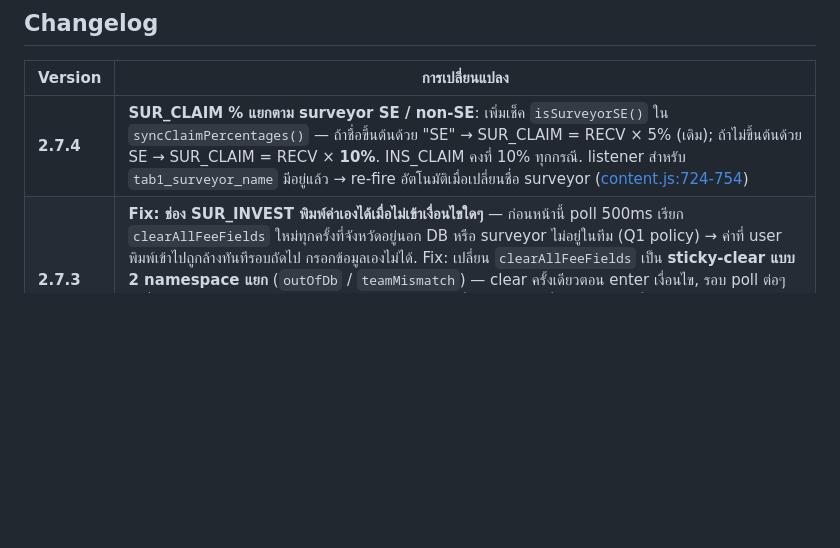
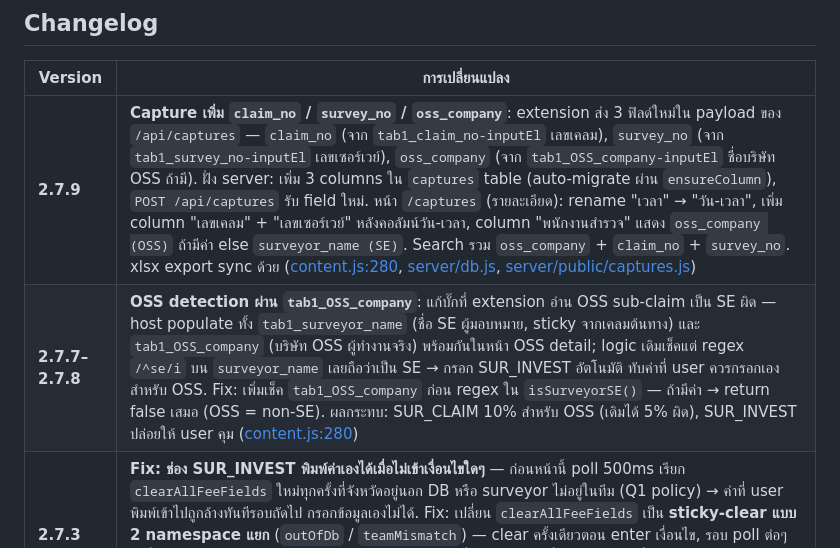
Before and after one commit to sesurvey-ai/se-billing, a Markdown page: se-billing-extension/README.md, the part around the change. Drawn GitHub-style; blank space fills up the shorter version.

Commit message:
docs(extension): changelog v2.7.7-v2.7.9 (OSS detection + capture claim_no/survey_no)

```diff
--- a/se-billing-extension/README.md
+++ b/se-billing-extension/README.md
@@ -473,7 +473,8 @@ se-billing-extension/
 
 | Version | การเปลี่ยนแปลง |
 |---------|--------------|
-| **2.7.4** | **SUR_CLAIM % แยกตาม surveyor SE / non-SE**: เพิ่มเช็ค `isSurveyorSE()` ใน `syncClaimPercentages()` — ถ้าชื่อขึ้นต้นด้วย "SE" → SUR_CLAIM = RECV × 5% (เดิม); ถ้าไม่ขึ้นต้นด้วย SE → SUR_CLAIM = RECV × **10%**. INS_CLAIM คงที่ 10% ทุกกรณี. listener สำหรับ `tab1_surveyor_name` มีอยู่แล้ว → re-fire อัตโนมัติเมื่อเปลี่ยนชื่อ surveyor ([content.js:724-754](./content.js)) |
+| **2.7.9** | **Capture เพิ่ม `claim_no` / `survey_no` / `oss_company`**: extension ส่ง 3 ฟิลด์ใหม่ใน payload ของ `/api/captures` — `claim_no` (จาก `tab1_claim_no-inputEl` เลขเคลม), `survey_no` (จาก `tab1_survey_no-inputEl` เลขเซอร์เวย์), `oss_company` (จาก `tab1_OSS_company-inputEl` ชื่อบริษัท OSS ถ้ามี). ฝั่ง server: เพิ่ม 3 columns ใน `captures` table (auto-migrate ผ่าน `ensureColumn`), `POST /api/captures` รับ field ใหม่. หน้า `/captures` (รายละเอียด): rename "เวลา" → "วัน-เวลา", เพิ่ม column "เลขเคลม" + "เลขเซอร์เวย์" หลังคอลัมน์วัน-เวลา, column "พนักงานสำรวจ" แสดง `oss_company (OSS)` ถ้ามีค่า else `surveyor_name (SE)`. Search รวม `oss_company` + `claim_no` + `survey_no`. xlsx export sync ด้วย ([content.js:280](./content.js), [server/db.js](../server/db.js), [server/public/captures.js](../server/public/captures.js)) |
+| **2.7.7–2.7.8** | **OSS detection ผ่าน `tab1_OSS_company`**: แก้บั๊กที่ extension อ่าน OSS sub-claim เป็น SE ผิด — host populate ทั้ง `tab1_surveyor_name` (ชื่อ SE ผู้มอบหมาย, sticky จากเคลมต้นทาง) และ `tab1_OSS_company` (บริษัท OSS ผู้ทำงานจริง) พร้อมกันในหน้า OSS detail; logic เดิมเช็คแต่ regex `/^se/i` บน `surveyor_name` เลยถือว่าเป็น SE → กรอก SUR_INVEST อัตโนมัติ ทับค่าที่ user ควรกรอกเองสำหรับ OSS. Fix: เพิ่มเช็ค `tab1_OSS_company` ก่อน regex ใน `isSurveyorSE()` — ถ้ามีค่า → return false เสมอ (OSS = non-SE). ผลกระทบ: SUR_CLAIM 10% สำหรับ OSS (เดิมได้ 5% ผิด), SUR_INVEST ปล่อยให้ user คุม ([content.js:280](./content.js)) |
 | **2.7.3** | **Fix: ช่อง SUR_INVEST พิมพ์ค่าเองได้เมื่อไม่เข้าเงื่อนไขใดๆ** — ก่อนหน้านี้ poll 500ms เรียก `clearAllFeeFields` ใหม่ทุกครั้งที่จังหวัดอยู่นอก DB หรือ surveyor ไม่อยู่ในทีม (Q1 policy) → ค่าที่ user พิมพ์เข้าไปถูกล้างทันทีรอบถัดไป กรอกข้อมูลเองไม่ได้. Fix: เปลี่ยน `clearAllFeeFields` เป็น **sticky-clear แบบ 2 namespace แยก** (`outOfDb` / `teamMismatch`) — clear ครั้งเดียวตอน enter เงื่อนไข, รอบ poll ต่อๆ ไปที่ key เหมือนเดิม → skip ปล่อยให้ user พิมพ์ค่าได้; เมื่อจังหวัด/ทีมเปลี่ยน → key เปลี่ยน → clear ค่าค้างของ branch ก่อนหน้าได้ครั้งเดียว. Reset key แยกแต่ละ branch ทำให้ออกจาก condition หนึ่งไม่ทำลาย sticky ของอีก condition ([content.js](./content.js)) |
 | **2.6.0** | **"ต่อเนื่อง" service-type override**: เพิ่ม `tab1_service_type` (combo) — ถ้าเลือก "ต่อเนื่อง" จะ override fee fields ด้วย fixed rate ก่อน multi-field/simple. Rules: (1) MtypeID 2 ทุกจังหวัด → SUR=50, INS=100, PHOTO=50, TRANS=clear; (2) MtypeID 1 + BMR (10/11/12/13) → SUR=100, INS=300, PHOTO=50, TRANS=clear; (3) MtypeID 1 non-BMR → SUR=100, INS=500, PHOTO=50, TRANS=clear; (4) MtypeID 3/4 → fall through ไป logic ปกติ. ไม่ apply modifiers ในโหมดนี้. ผูก Ext change event listener สำหรับ `tab1_service_type` ทำให้ sync ทันที |
 | **2.5.0** | **Per-user province popup**: เพิ่ม `action.default_popup` (popup.html/.css/.js) — user คลิก extension icon เปิด popup ติ๊กเลือกจังหวัดที่ใช้งานประจำ (search + เลือกทั้งหมด/ล้างทั้งหมด + counter). บันทึกใน `chrome.storage.local["userProvincePreferences"]` (per-machine/per-user). loader.js ฟัง `chrome.storage.onChanged` → re-broadcast config ทันที (ไม่ต้องรอ poll 30s). content.js เพิ่ม `filterProvinceCombobox()` ที่ apply Ext store filter (`store.addFilter([{id: "__iSurveyHelperUserPref", filterFn: ...}])`) ตาม preference. ติ๊ก 0 = แสดงครบ 77. ไม่กรอง dropdown อำเภอ |
```
